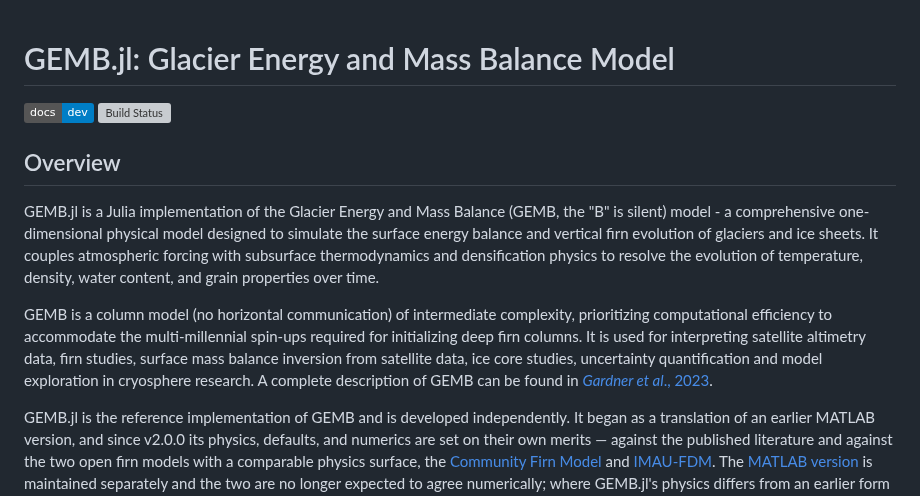
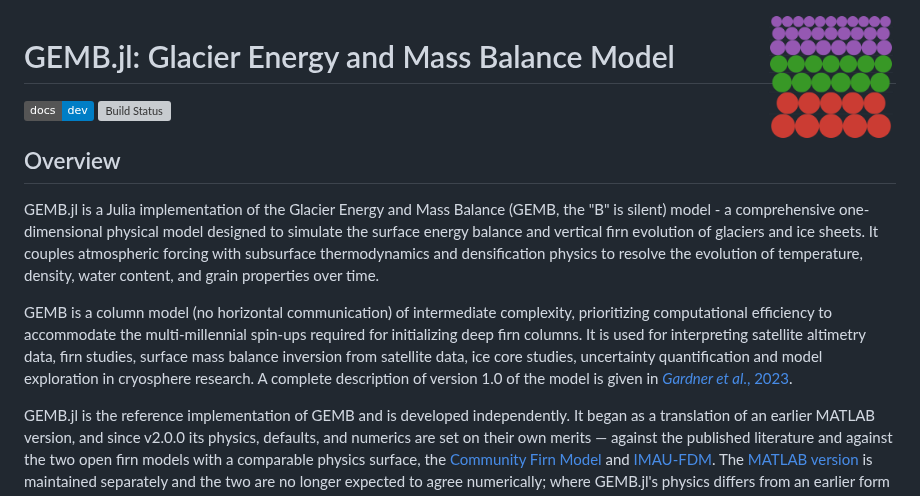
Before and after one commit to alex-s-gardner/GEMB.jl, a Markdown page: README.md, the part around the change. Drawn GitHub-style; pictures changed too: docs/src/assets/logo.png (added); badges without logos; grey boxes are pictures that could not be loaded.

```diff
--- a/README.md
+++ b/README.md
@@ -1,3 +1,5 @@
+<img src="docs/src/assets/logo.png" align="right" width="130" alt="GEMB.jl logo: a firn column of grains coarsening with depth, in the Julia colors">
+
 # GEMB.jl: Glacier Energy and Mass Balance Model
 
 [![Dev](https://img.shields.io/badge/docs-dev-blue.svg)](https://alex-s-gardner.github.io/GEMB.jl/dev/)
@@ -7,7 +9,7 @@
 
 GEMB.jl is a Julia implementation of the Glacier Energy and Mass Balance (GEMB, the "B" is silent) model - a comprehensive one-dimensional physical model designed to simulate the surface energy balance and vertical firn evolution of glaciers and ice sheets. It couples atmospheric forcing with subsurface thermodynamics and densification physics to resolve the evolution of temperature, density, water content, and grain properties over time.
 
-GEMB is a column model (no horizontal communication) of intermediate complexity, prioritizing computational efficiency to accommodate the multi-millennial spin-ups required for initializing deep firn columns. It is used for interpreting satellite altimetry data, firn studies, surface mass balance inversion from satellite data, ice core studies, uncertainty quantification and model exploration in cryosphere research. A complete description of GEMB can be found in [*Gardner et al*., 2023](https://doi.org/10.5194/gmd-16-2277-2023).
+GEMB is a column model (no horizontal communication) of intermediate complexity, prioritizing computational efficiency to accommodate the multi-millennial spin-ups required for initializing deep firn columns. It is used for interpreting satellite altimetry data, firn studies, surface mass balance inversion from satellite data, ice core studies, uncertainty quantification and model exploration in cryosphere research. A complete description of version 1.0 of the model is given in [*Gardner et al*., 2023](https://doi.org/10.5194/gmd-16-2277-2023).
 
 GEMB.jl is the reference implementation of GEMB and is developed independently. It began as a translation of an earlier MATLAB version, and since v2.0.0 its physics, defaults, and numerics are set on their own merits — against the published literature and against the two open firn models with a comparable physics surface, the [Community Firn Model](https://github.com/UWGlaciology/CommunityFirnModel) and [IMAU-FDM](https://github.com/IMAU-ice-and-climate/IMAU-FDM). The [MATLAB version](https://github.com/alex-s-gardner/GEMB) is maintained separately and the two are no longer expected to agree numerically; where GEMB.jl's physics differs from an earlier form or from a published law it is recorded under [Physics notes](#physics-notes).
 
```
Also changed, not shown: docs/src/architecture.md (added, +186 -0 lines), docs/src/index.md (+271 -264 lines), 12 other files.
